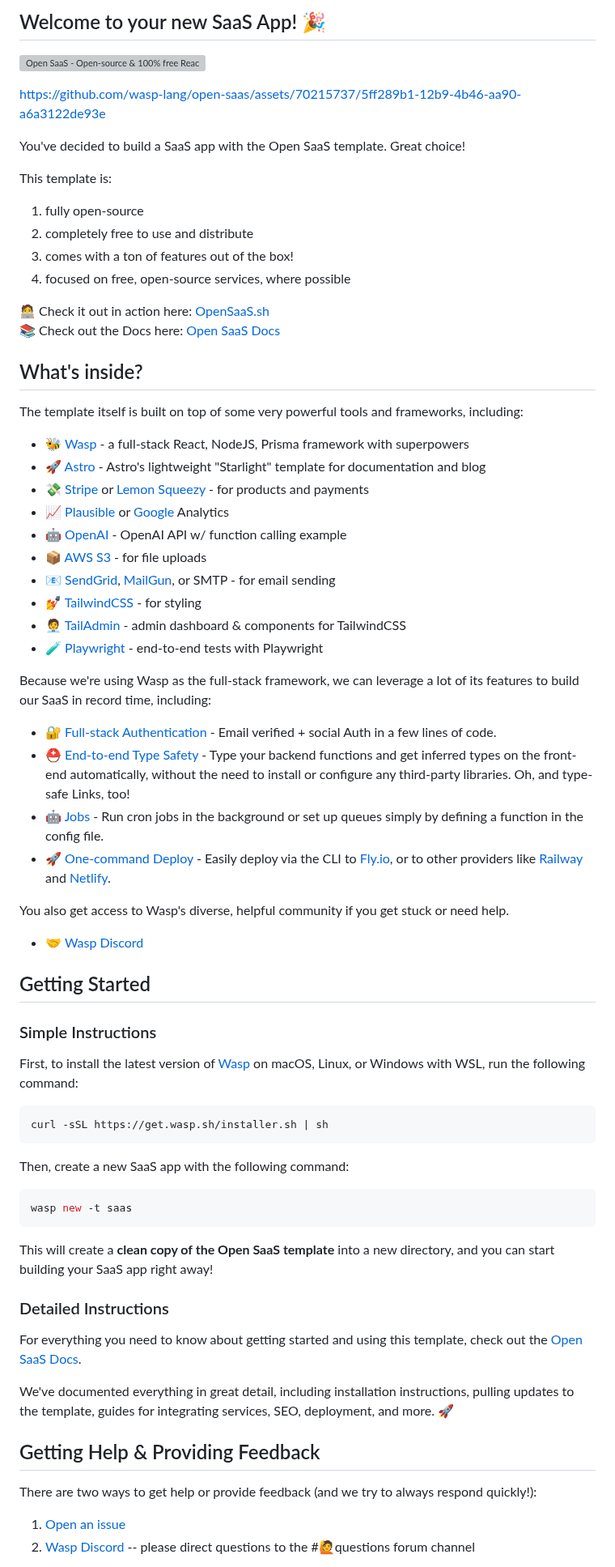
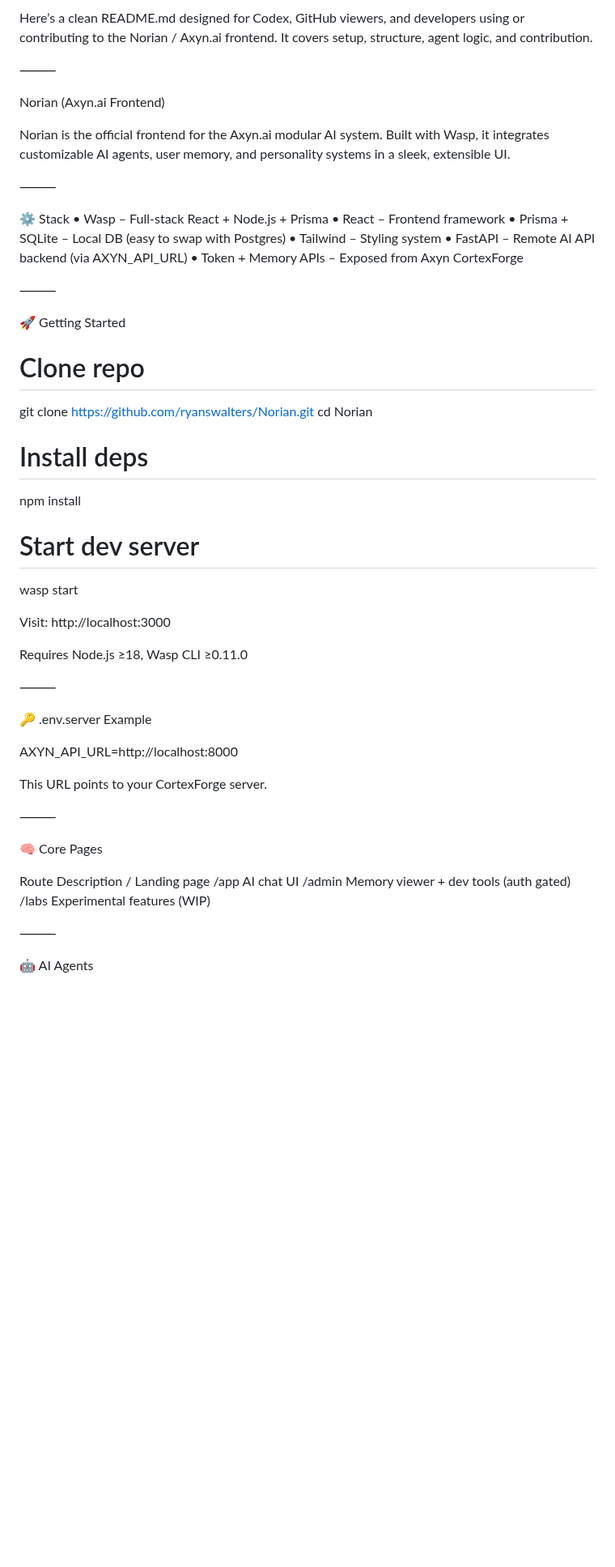
Before and after one commit to ryanswalters/Norian, a Markdown page: README.md, the part around one of its changes. Shown at 81% size. Drawn GitHub-style; blank space fills up the shorter version; grey boxes are pictures that could not be loaded.

````diff
--- a/README.md
+++ b/README.md
@@ -1,71 +1,59 @@
-## Welcome to your new SaaS App! 🎉
-<a href="https://www.producthunt.com/posts/open-saas?utm_source=badge-featured&utm_medium=badge&utm_souce=badge-open&#0045;saas" target="_blank"><img src="https://api.producthunt.com/widgets/embed-image/v1/featured.svg?post_id=436467&theme=light" alt="Open&#0032;SaaS - Open&#0045;source&#0032;&#0038;&#0032;100&#0037;&#0032;free&#0032;React&#0032;&#0038;&#0032;Node&#0046;js&#0032;SaaS&#0032;starter&#0033; | Product Hunt" style="width: 250px; height: 54px;" width="250" height="54" /></a>
+Here’s a clean README.md designed for Codex, GitHub viewers, and developers using or contributing to the Norian / Axyn.ai frontend. It covers setup, structure, agent logic, and contribution.
 
-https://github.com/wasp-lang/open-saas/assets/70215737/5ff289b1-12b9-4b46-aa90-a6a3122de93e
+⸻
 
-You've decided to build a SaaS app with the Open SaaS template. Great choice!
+Norian (Axyn.ai Frontend)
 
-This template is:
+Norian is the official frontend for the Axyn.ai modular AI system. Built with Wasp, it integrates customizable AI agents, user memory, and personality systems in a sleek, extensible UI.
 
-1. fully open-source
-2. completely free to use and distribute
-3. comes with a ton of features out of the box!
-4. focused on free, open-source services, where possible
+⸻
 
-🧑‍💻 Check it out in action here: [OpenSaaS.sh](https://opensaas.sh)
-📚 Check out the Docs here: [Open SaaS Docs](https://docs.opensaas.sh)
+⚙️ Stack
+	•	Wasp – Full-stack React + Node.js + Prisma
+	•	React – Frontend framework
+	•	Prisma + SQLite – Local DB (easy to swap with Postgres)
+	•	Tailwind – Styling system
+	•	FastAPI – Remote AI API backend (via AXYN_API_URL)
+	•	Token + Memory APIs – Exposed from Axyn CortexForge
 
-## What's inside?
+⸻
 
-The template itself is built on top of some very powerful tools and frameworks, including:
+🚀 Getting Started
 
-- 🐝 [Wasp](https://wasp.sh) - a full-stack React, NodeJS, Prisma framework with superpowers
-- 🚀 [Astro](https://starlight.astro.build/) - Astro's lightweight "Starlight" template for documentation and blog
-- 💸 [Stripe](https://stripe.com) or [Lemon Squeezy](https://lemonsqueezy.com/) - for products and payments
-- 📈 [Plausible](https://plausible.io) or [Google](https://analytics.google.com/) Analytics
-- 🤖 [OpenAI](https://openai.com) - OpenAI API w/ function calling example
-- 📦 [AWS S3](https://aws.amazon.com/s3/) - for file uploads
-- 📧 [SendGrid](https://sendgrid.com), [MailGun](https://mailgun.com), or SMTP - for email sending
-- 💅 [TailwindCSS](https://tailwindcss.com) - for styling
-- 🧑‍💼 [TailAdmin](https://tailadmin.com/) - admin dashboard & components for TailwindCSS
-- 🧪 [Playwright](https://playwright.dev) - end-to-end tests with Playwright
+# Clone repo
+git clone https://github.com/ryanswalters/Norian.git
+cd Norian
 
-Because we're using Wasp as the full-stack framework, we can leverage a lot of its features to build our SaaS in record time, including:
+# Install deps
+npm install
 
-- 🔐 [Full-stack Authentication](https://wasp.sh/docs/auth/overview) - Email verified + social Auth in a few lines of code.
-- ⛑ [End-to-end Type Safety](https://wasp.sh/docs/data-model/operations/overview) - Type your backend functions and get inferred types on the front-end automatically, without the need to install or configure any third-party libraries. Oh, and type-safe Links, too!
-- 🤖 [Jobs](https://wasp.sh/docs/advanced/jobs) - Run cron jobs in the background or set up queues simply by defining a function in the config file.
-- 🚀 [One-command Deploy](https://wasp.sh/docs/advanced/deployment/overview) - Easily deploy via the CLI to [Fly.io](https://fly.io), or to other providers like [Railway](https://railway.app) and [Netlify](https://netlify.com).
+# Start dev server
+wasp start
 
-You also get access to Wasp's diverse, helpful community if you get stuck or need help.
-- 🤝 [Wasp Discord](https://discord.gg/aCamt5wCpS)
+Visit: http://localhost:3000
 
-## Getting Started
+Requires Node.js ≥18, Wasp CLI ≥0.11.0
 
-### Simple Instructions
+⸻
 
-First, to install the latest version of [Wasp](https://wasp.sh/) on macOS, Linux, or Windows with WSL, run the following command:
-```bash
-curl -sSL https://get.wasp.sh/installer.sh | sh
-```
+🔑 .env.server Example
 
-Then, create a new SaaS app with the following command:
+AXYN_API_URL=http://localhost:8000
 
-```bash
-wasp new -t saas
-```
+This URL points to your CortexForge server.
 
-This will create a **clean copy of the Open SaaS template** into a new directory, and you can start building your SaaS app right away!
+⸻
 
-### Detailed Instructions
+🧠 Core Pages
 
-For everything you need to know about getting started and using this template, check out the [Open SaaS Docs](https://docs.opensaas.sh).
+Route	Description
+/	Landing page
+/app	AI chat UI
+/admin	Memory viewer + dev tools (auth gated)
+/labs	Experimental features (WIP)
 
-We've documented everything in great detail, including installation instructions, pulling updates to the template, guides for integrating services, SEO, deployment, and more. 🚀
 
-## Getting Help & Providing Feedback
+⸻
 
-There are two ways to get help or provide feedback (and we try to always respond quickly!):
-1. [Open an issue](https://github.com/wasp-lang/open-saas/issues)
-2. [Wasp Discord](https://discord.gg/aCamt5wCpS) -- please direct questions to the #🙋questions forum channel
+🤖 AI Agents
 
````
Also changed, not shown: other parts of README.md (+87 -3 lines).
